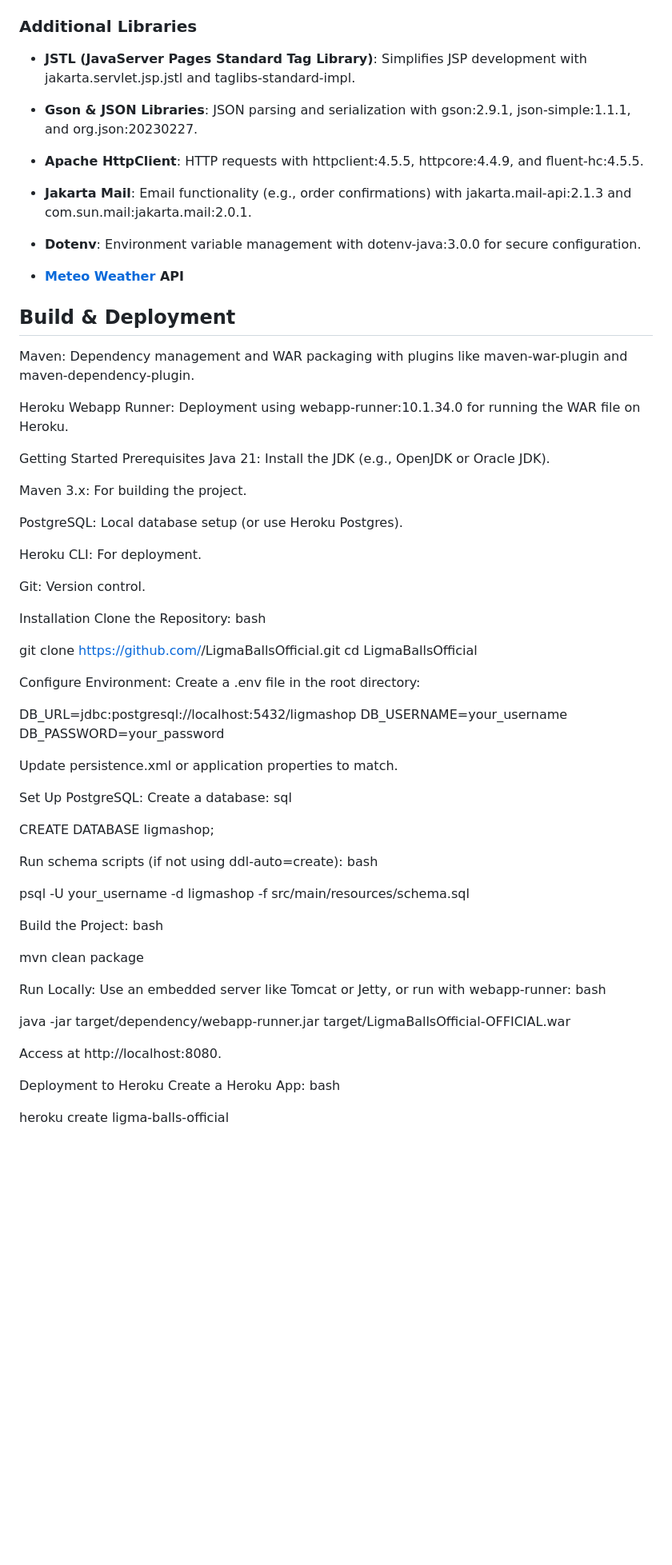
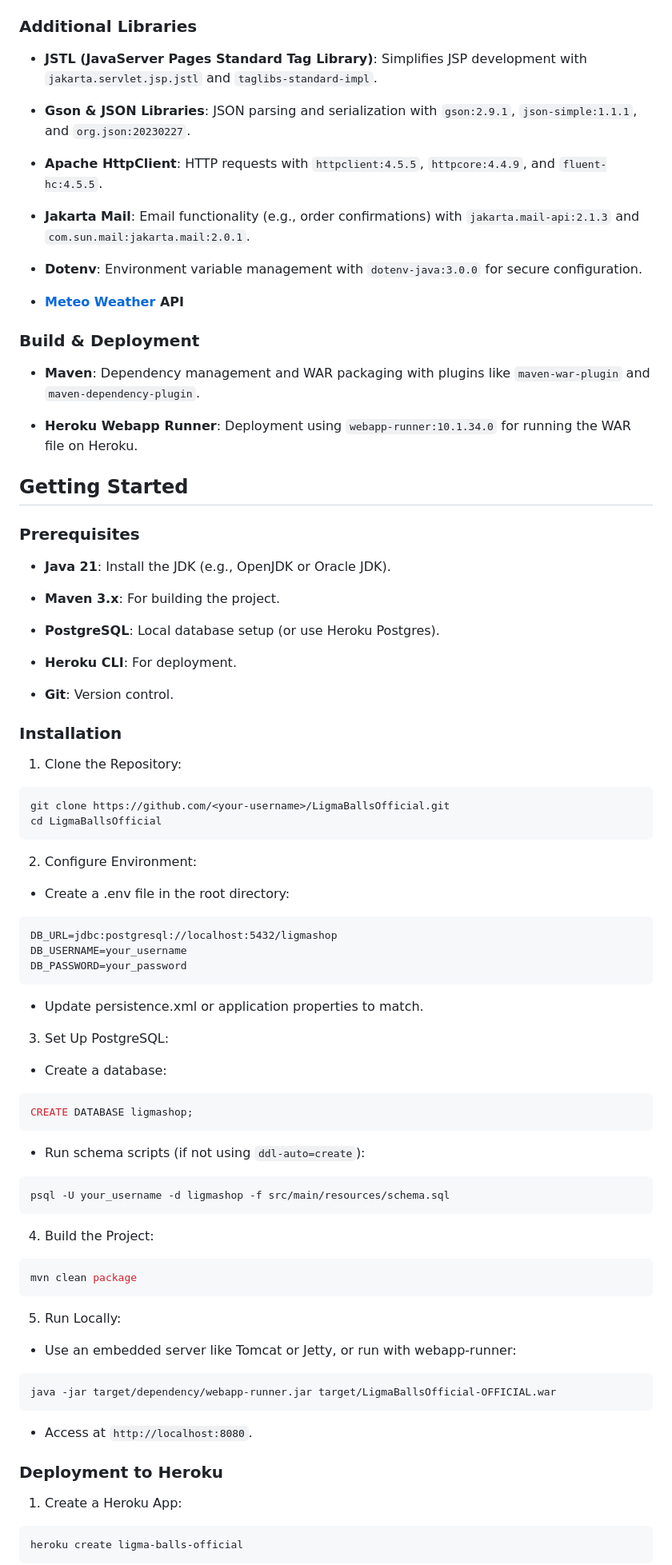
Before and after one commit to outlastzedd/LigmaBallsOfficial_OFFICIAL, a Markdown page: README.md, the part around one of its changes. Shown at 80% size. Rendered like a GitHub page; blank space fills up the shorter version.

````diff
--- a/README.md
+++ b/README.md
@@ -42,77 +42,73 @@ We opted for PostgreSQL instead of SQL Server for several reasons:
 
 While our `pom.xml` includes the SQL Server JDBC driver (`mssql-jdbc`) for initial prototyping, we fully transitioned to PostgreSQL (`postgresql:42.7.3`) for production.
 ### Additional Libraries
-- <b>JSTL (JavaServer Pages Standard Tag Library)</b>: Simplifies JSP development with jakarta.servlet.jsp.jstl and taglibs-standard-impl.
+- <b>JSTL (JavaServer Pages Standard Tag Library)</b>: Simplifies JSP development with `jakarta.servlet.jsp.jstl` and `taglibs-standard-impl`.
 
-- <b>Gson & JSON Libraries</b>: JSON parsing and serialization with gson:2.9.1, json-simple:1.1.1, and org.json:20230227.
+- <b>Gson & JSON Libraries</b>: JSON parsing and serialization with `gson:2.9.1`, `json-simple:1.1.1`, and `org.json:20230227`.
 
-- <b>Apache HttpClient</b>: HTTP requests with httpclient:4.5.5, httpcore:4.4.9, and fluent-hc:4.5.5.
+- <b>Apache HttpClient</b>: HTTP requests with `httpclient:4.5.5`, `httpcore:4.4.9`, and `fluent-hc:4.5.5`.
 
-- <b>Jakarta Mail</b>: Email functionality (e.g., order confirmations) with jakarta.mail-api:2.1.3 and com.sun.mail:jakarta.mail:2.0.1.
+- <b>Jakarta Mail</b>: Email functionality (e.g., order confirmations) with `jakarta.mail-api:2.1.3` and `com.sun.mail:jakarta.mail:2.0.1`.
 
-- <b>Dotenv</b>: Environment variable management with dotenv-java:3.0.0 for secure configuration.
+- <b>Dotenv</b>: Environment variable management with `dotenv-java:3.0.0` for secure configuration.
 
-- <b>[Meteo Weather](https://open-meteo.com) API
+- <b>[Meteo Weather](https://open-meteo.com) API</b>
 
-## Build & Deployment
-Maven: Dependency management and WAR packaging with plugins like maven-war-plugin and maven-dependency-plugin.
 
-Heroku Webapp Runner: Deployment using webapp-runner:10.1.34.0 for running the WAR file on Heroku.
+### Build & Deployment
+- <b>Maven</b>: Dependency management and WAR packaging with plugins like `maven-war-plugin` and `maven-dependency-plugin`.
 
-Getting Started
-Prerequisites
-Java 21: Install the JDK (e.g., OpenJDK or Oracle JDK).
+- <b>Heroku Webapp Runner</b>: Deployment using `webapp-runner:10.1.34.0` for running the WAR file on Heroku.
 
-Maven 3.x: For building the project.
+## Getting Started
+### Prerequisites
+- **Java 21**: Install the JDK (e.g., OpenJDK or Oracle JDK).
 
-PostgreSQL: Local database setup (or use Heroku Postgres).
+- **Maven 3.x**: For building the project.
 
-Heroku CLI: For deployment.
+- **PostgreSQL**: Local database setup (or use Heroku Postgres).
 
-Git: Version control.
+- **Heroku CLI**: For deployment.
 
-Installation
-Clone the Repository:
-bash
+- **Git**: Version control.
 
+### Installation
+1. Clone the Repository:
+```bash
 git clone https://github.com/<your-username>/LigmaBallsOfficial.git
 cd LigmaBallsOfficial
+```
 
-Configure Environment:
-Create a .env file in the root directory:
-
+2. Configure Environment:
+- Create a .env file in the root directory:
+```
 DB_URL=jdbc:postgresql://localhost:5432/ligmashop
 DB_USERNAME=your_username
 DB_PASSWORD=your_password
+```
+- Update persistence.xml or application properties to match.
 
-Update persistence.xml or application properties to match.
+3. Set Up PostgreSQL:
+- Create a database:
+```sql
+CREATE DATABASE ligmashop;
+```
+- Run schema scripts (if not using `ddl-auto=create`):
+```bash
+psql -U your_username -d ligmashop -f src/main/resources/schema.sql
+```
+4. Build the Project:
+```bash
+mvn clean package
+```
+5. Run Locally:
+- Use an embedded server like Tomcat or Jetty, or run with webapp-runner:
+```bash
+java -jar target/dependency/webapp-runner.jar target/LigmaBallsOfficial-OFFICIAL.war
+```
+- Access at `http://localhost:8080`.
 
-Set Up PostgreSQL:
-Create a database:
-sql
-
-CREATE DATABASE ligmashop;
-
-Run schema scripts (if not using ddl-auto=create):
-bash
-
-psql -U your_username -d ligmashop -f src/main/resources/schema.sql
-
-Build the Project:
-bash
-
-mvn clean package
-
-Run Locally:
-Use an embedded server like Tomcat or Jetty, or run with webapp-runner:
-bash
-
-java -jar target/dependency/webapp-runner.jar target/LigmaBallsOfficial-OFFICIAL.war
-
-Access at http://localhost:8080.
-
-Deployment to Heroku
-Create a Heroku App:
-bash
-
+### Deployment to Heroku
+1. Create a Heroku App:
+```bash
 heroku create ligma-balls-official
````
Also changed, not shown: other parts of README.md (+22 -25 lines).
